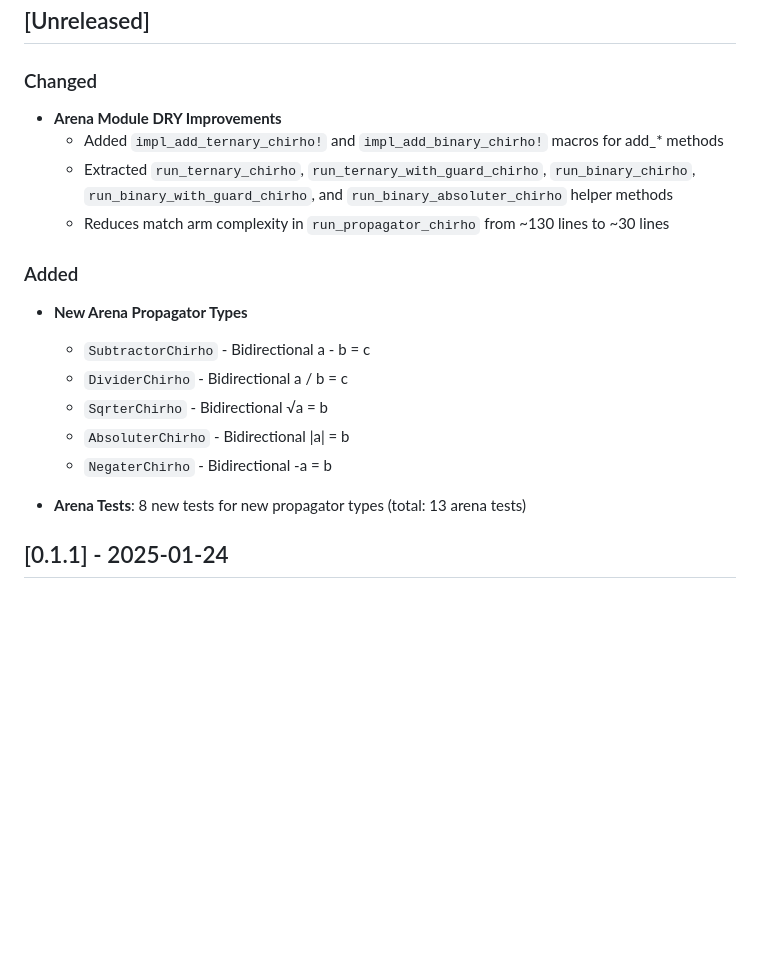
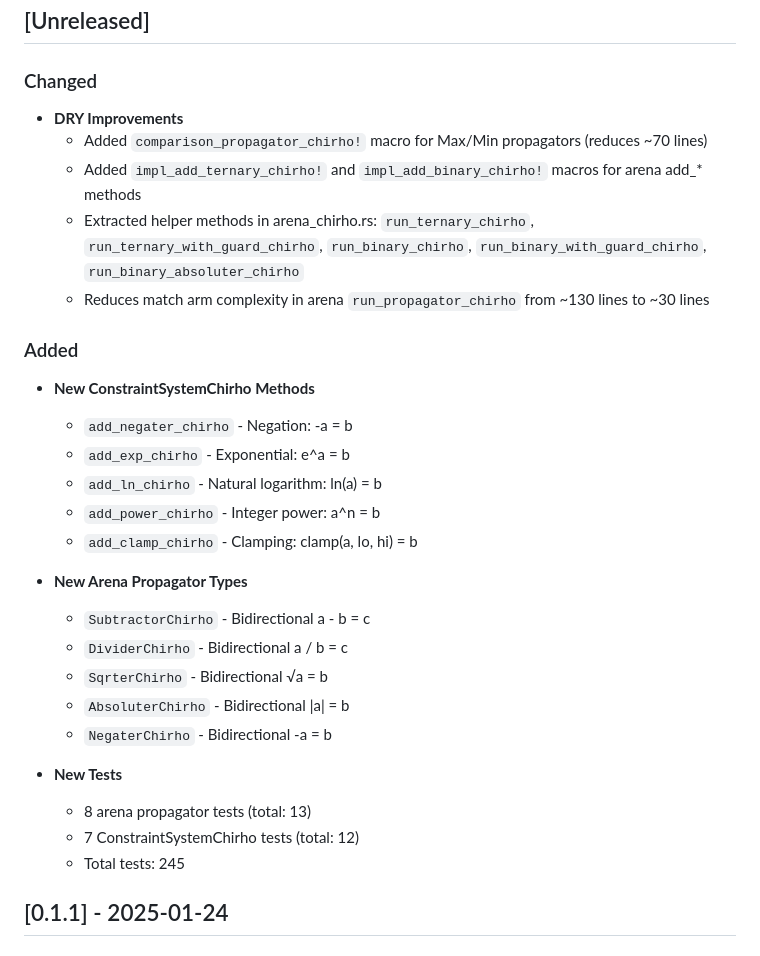
Before and after one commit to loveJesus/propagators-chirho, a Markdown page: CHANGELOG.md, the part around the change. Drawn GitHub-style; blank space fills up the shorter version.

Commit message:
Update CHANGELOG with all improvements
Co-Authored-By: Claude Opus 4.5 <noreply@anthropic.com>

```diff
--- a/CHANGELOG.md
+++ b/CHANGELOG.md
@@ -13,13 +13,21 @@ and this project adheres to [Semantic Versioning](https://semver.org/spec/v2.0.0
 
 ### Changed
 
-- **Arena Module DRY Improvements**
-  - Added `impl_add_ternary_chirho!` and `impl_add_binary_chirho!` macros for add_* methods
-  - Extracted `run_ternary_chirho`, `run_ternary_with_guard_chirho`, `run_binary_chirho`,
-    `run_binary_with_guard_chirho`, and `run_binary_absoluter_chirho` helper methods
-  - Reduces match arm complexity in `run_propagator_chirho` from ~130 lines to ~30 lines
+- **DRY Improvements**
+  - Added `comparison_propagator_chirho!` macro for Max/Min propagators (reduces ~70 lines)
+  - Added `impl_add_ternary_chirho!` and `impl_add_binary_chirho!` macros for arena add_* methods
+  - Extracted helper methods in arena_chirho.rs: `run_ternary_chirho`, `run_ternary_with_guard_chirho`,
+    `run_binary_chirho`, `run_binary_with_guard_chirho`, `run_binary_absoluter_chirho`
+  - Reduces match arm complexity in arena `run_propagator_chirho` from ~130 lines to ~30 lines
 
 ### Added
+
+- **New ConstraintSystemChirho Methods**
+  - `add_negater_chirho` - Negation: -a = b
+  - `add_exp_chirho` - Exponential: e^a = b
+  - `add_ln_chirho` - Natural logarithm: ln(a) = b
+  - `add_power_chirho` - Integer power: a^n = b
+  - `add_clamp_chirho` - Clamping: clamp(a, lo, hi) = b
 
 - **New Arena Propagator Types**
   - `SubtractorChirho` - Bidirectional a - b = c
@@ -28,7 +36,10 @@ and this project adheres to [Semantic Versioning](https://semver.org/spec/v2.0.0
   - `AbsoluterChirho` - Bidirectional |a| = b
   - `NegaterChirho` - Bidirectional -a = b
 
-- **Arena Tests**: 8 new tests for new propagator types (total: 13 arena tests)
+- **New Tests**
+  - 8 arena propagator tests (total: 13)
+  - 7 ConstraintSystemChirho tests (total: 12)
+  - Total tests: 245
 
 ## [0.1.1] - 2025-01-24
 
```
